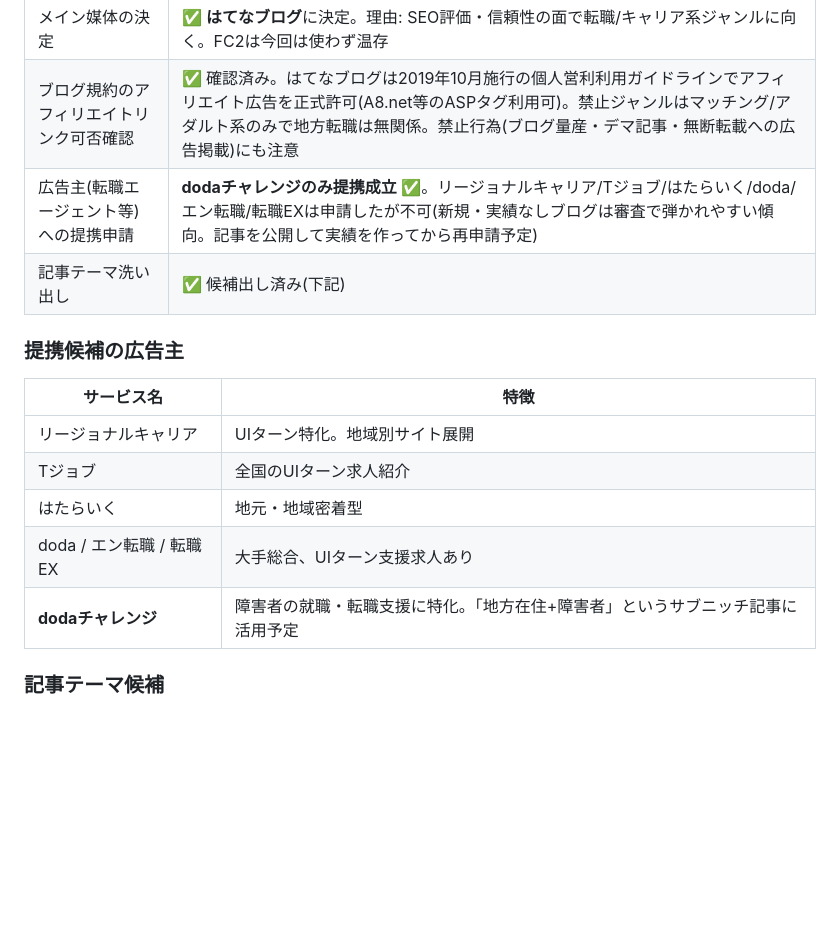
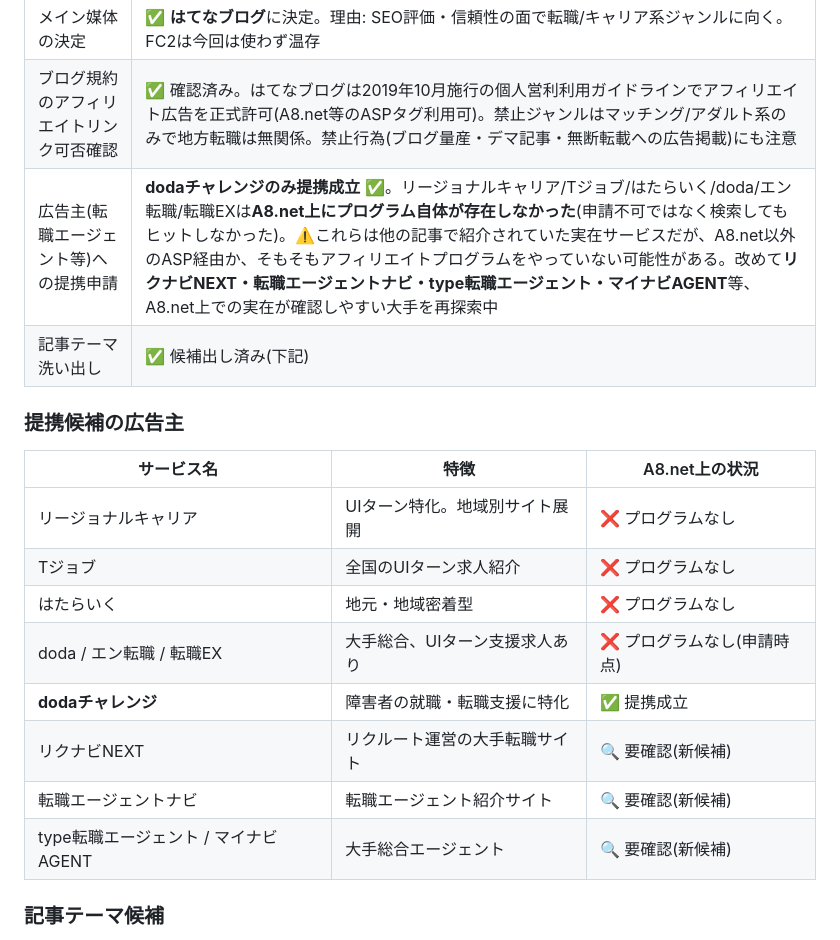
Before and after one commit to yuyu-toto/pinterest-saas-affiliate, a Markdown page: asp-general-affiliate/README.md, the part around the change. GitHub-like rendering; blank space fills up the shorter version.

Commit message:
Correct advertiser research: earlier candidates don't exist on A8.net
RegionalCareer, Tjob, and Hatarakiku were never actually listed as
A8.net programs (not rejected — just not found). Replaced with new
candidates confirmed to exist on A8.net (RikunabiNEXT, tenshoku agent
navi, type/Mynavi agent) for the user to search and apply to.

```diff
--- a/asp-general-affiliate/README.md
+++ b/asp-general-affiliate/README.md
@@ -57,18 +57,21 @@
 | 媒体(無料ブログ)開設 | ✅ 完了(はてなブログ・FC2ブログ両方登録) |
 | メイン媒体の決定 | ✅ **はてなブログ**に決定。理由: SEO評価・信頼性の面で転職/キャリア系ジャンルに向く。FC2は今回は使わず温存 |
 | ブログ規約のアフィリエイトリンク可否確認 | ✅ 確認済み。はてなブログは2019年10月施行の個人営利利用ガイドラインでアフィリエイト広告を正式許可(A8.net等のASPタグ利用可)。禁止ジャンルはマッチング/アダルト系のみで地方転職は無関係。禁止行為(ブログ量産・デマ記事・無断転載への広告掲載)にも注意 |
-| 広告主(転職エージェント等)への提携申請 | **dodaチャレンジのみ提携成立** ✅。リージョナルキャリア/Tジョブ/はたらいく/doda/エン転職/転職EXは申請したが不可(新規・実績なしブログは審査で弾かれやすい傾向。記事を公開して実績を作ってから再申請予定) |
+| 広告主(転職エージェント等)への提携申請 | **dodaチャレンジのみ提携成立** ✅。リージョナルキャリア/Tジョブ/はたらいく/doda/エン転職/転職EXは**A8.net上にプログラム自体が存在しなかった**(申請不可ではなく検索してもヒットしなかった)。⚠️これらは他の記事で紹介されていた実在サービスだが、A8.net以外のASP経由か、そもそもアフィリエイトプログラムをやっていない可能性がある。改めて**リクナビNEXT・転職エージェントナビ・type転職エージェント・マイナビAGENT**等、A8.net上での実在が確認しやすい大手を再探索中 |
 | 記事テーマ洗い出し | ✅ 候補出し済み(下記) |
 
 ### 提携候補の広告主
 
-| サービス名 | 特徴 |
-|---|---|
-| リージョナルキャリア | UIターン特化。地域別サイト展開 |
-| Tジョブ | 全国のUIターン求人紹介 |
-| はたらいく | 地元・地域密着型 |
-| doda / エン転職 / 転職EX | 大手総合、UIターン支援求人あり |
-| **dodaチャレンジ** | 障害者の就職・転職支援に特化。「地方在住+障害者」というサブニッチ記事に活用予定 |
+| サービス名 | 特徴 | A8.net上の状況 |
+|---|---|---|
+| リージョナルキャリア | UIターン特化。地域別サイト展開 | ❌ プログラムなし |
+| Tジョブ | 全国のUIターン求人紹介 | ❌ プログラムなし |
+| はたらいく | 地元・地域密着型 | ❌ プログラムなし |
+| doda / エン転職 / 転職EX | 大手総合、UIターン支援求人あり | ❌ プログラムなし(申請時点) |
+| **dodaチャレンジ** | 障害者の就職・転職支援に特化 | ✅ 提携成立 |
+| リクナビNEXT | リクルート運営の大手転職サイト | 🔍 要確認(新候補) |
+| 転職エージェントナビ | 転職エージェント紹介サイト | 🔍 要確認(新候補) |
+| type転職エージェント / マイナビAGENT | 大手総合エージェント | 🔍 要確認(新候補) |
 
 ### 記事テーマ候補
 
```
